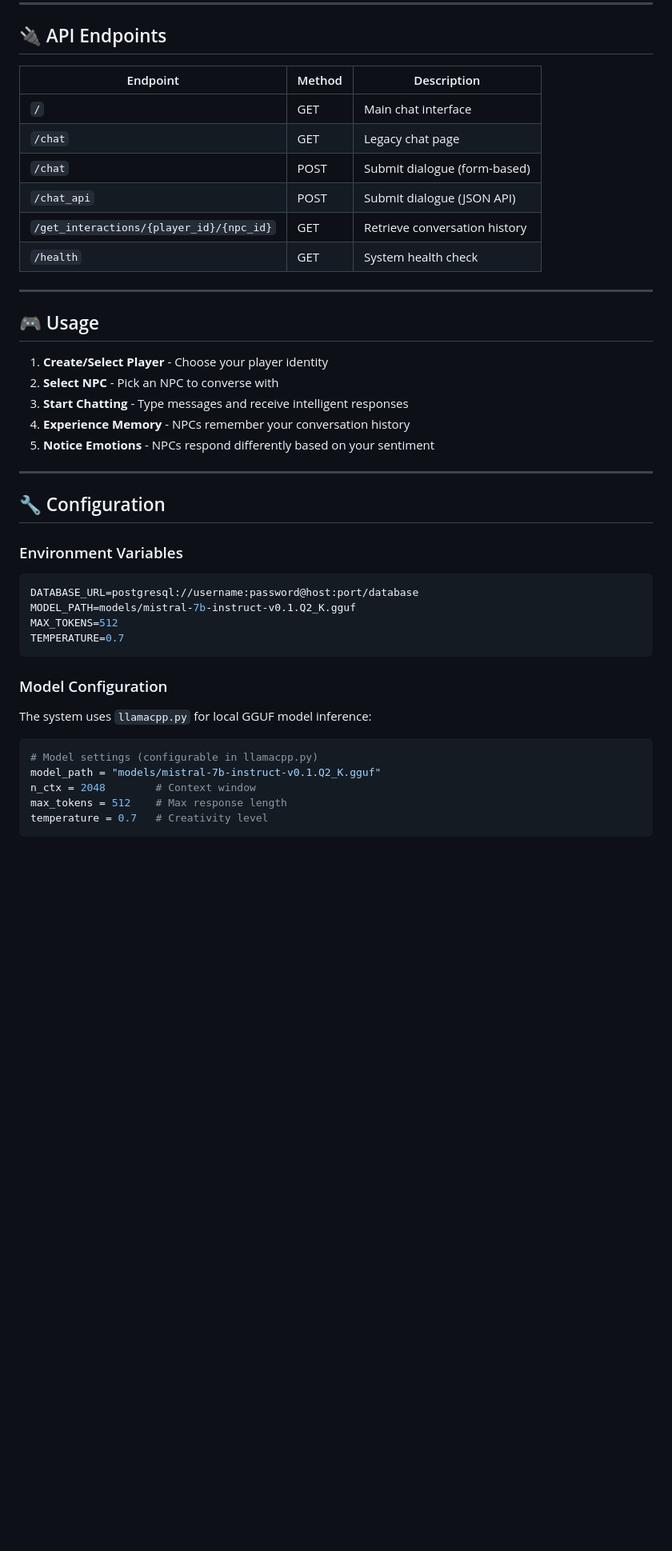
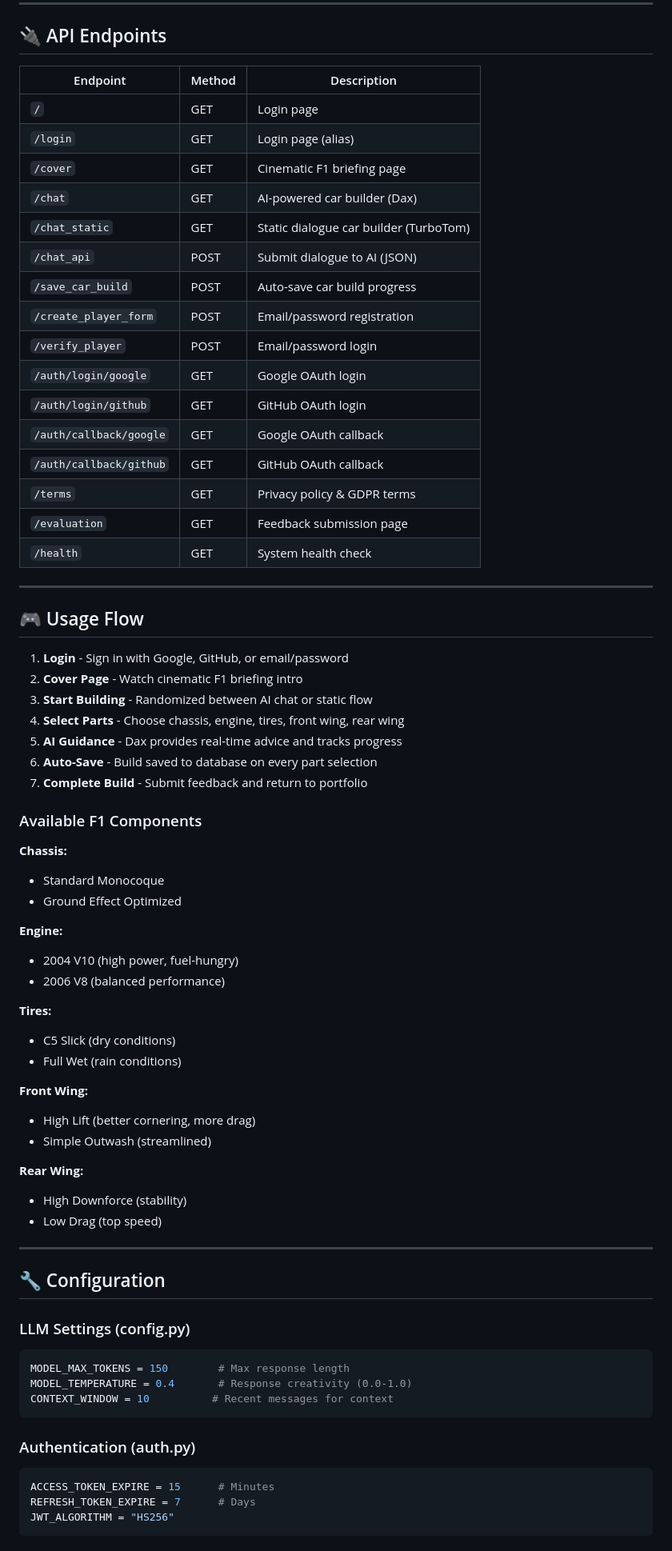
Before and after one commit to NJVinay/npc_memory, a Markdown page: README.md, the part around one of its changes. Shown at 80% size. Rendered like a GitHub page; blank space fills up the shorter version.

````diff
--- a/README.md
+++ b/README.md
@@ -116,43 +170,80 @@ Open your browser and navigate to: `http://localhost:8000`
 
 ## 🔌 API Endpoints
 
-| Endpoint | Method | Description |
-|----------|--------|-------------|
-| `/` | GET | Main chat interface |
-| `/chat` | GET | Legacy chat page |
-| `/chat` | POST | Submit dialogue (form-based) |
-| `/chat_api` | POST | Submit dialogue (JSON API) |
-| `/get_interactions/{player_id}/{npc_id}` | GET | Retrieve conversation history |
-| `/health` | GET | System health check |
+| Endpoint                | Method | Description                            |
+| ----------------------- | ------ | -------------------------------------- |
+| `/`                     | GET    | Login page                             |
+| `/login`                | GET    | Login page (alias)                     |
+| `/cover`                | GET    | Cinematic F1 briefing page             |
+| `/chat`                 | GET    | AI-powered car builder (Dax)           |
+| `/chat_static`          | GET    | Static dialogue car builder (TurboTom) |
+| `/chat_api`             | POST   | Submit dialogue to AI (JSON)           |
+| `/save_car_build`       | POST   | Auto-save car build progress           |
+| `/create_player_form`   | POST   | Email/password registration            |
+| `/verify_player`        | POST   | Email/password login                   |
+| `/auth/login/google`    | GET    | Google OAuth login                     |
+| `/auth/login/github`    | GET    | GitHub OAuth login                     |
+| `/auth/callback/google` | GET    | Google OAuth callback                  |
+| `/auth/callback/github` | GET    | GitHub OAuth callback                  |
+| `/terms`                | GET    | Privacy policy & GDPR terms            |
+| `/evaluation`           | GET    | Feedback submission page               |
+| `/health`               | GET    | System health check                    |
 
 ---
 
-## 🎮 Usage
+## 🎮 Usage Flow
 
-1. **Create/Select Player** - Choose your player identity
-2. **Select NPC** - Pick an NPC to converse with
-3. **Start Chatting** - Type messages and receive intelligent responses
-4. **Experience Memory** - NPCs remember your conversation history
-5. **Notice Emotions** - NPCs respond differently based on your sentiment
+1. **Login** - Sign in with Google, GitHub, or email/password
+2. **Cover Page** - Watch cinematic F1 briefing intro
+3. **Start Building** - Randomized between AI chat or static flow
+4. **Select Parts** - Choose chassis, engine, tires, front wing, rear wing
+5. **AI Guidance** - Dax provides real-time advice and tracks progress
+6. **Auto-Save** - Build saved to database on every part selection
+7. **Complete Build** - Submit feedback and return to portfolio
+
+### Available F1 Components
+
+**Chassis:**
+
+- Standard Monocoque
+- Ground Effect Optimized
+
+**Engine:**
+
+- 2004 V10 (high power, fuel-hungry)
+- 2006 V8 (balanced performance)
+
+**Tires:**
+
+- C5 Slick (dry conditions)
+- Full Wet (rain conditions)
+
+**Front Wing:**
+
+- High Lift (better cornering, more drag)
+- Simple Outwash (streamlined)
+
+**Rear Wing:**
+
+- High Downforce (stability)
+- Low Drag (top speed)
 
 ---
 
 ## 🔧 Configuration
 
-### Environment Variables
-```bash
-DATABASE_URL=postgresql://username:password@host:port/database
-MODEL_PATH=models/mistral-7b-instruct-v0.1.Q2_K.gguf
-MAX_TOKENS=512
-TEMPERATURE=0.7
+### LLM Settings (config.py)
+
+```python
+MODEL_MAX_TOKENS = 150        # Max response length
+MODEL_TEMPERATURE = 0.4       # Response creativity (0.0-1.0)
+CONTEXT_WINDOW = 10          # Recent messages for context
 ```
 
-### Model Configuration
-The system uses `llamacpp.py` for local GGUF model inference:
+### Authentication (auth.py)
+
 ```python
-# Model settings (configurable in llamacpp.py)
-model_path = "models/mistral-7b-instruct-v0.1.Q2_K.gguf"
-n_ctx = 2048        # Context window
-max_tokens = 512    # Max response length
-temperature = 0.7   # Creativity level
+ACCESS_TOKEN_EXPIRE = 15      # Minutes
+REFRESH_TOKEN_EXPIRE = 7      # Days
+JWT_ALGORITHM = "HS256"
 ```
````
Also changed, not shown: other parts of README.md (+279 -156 lines).
